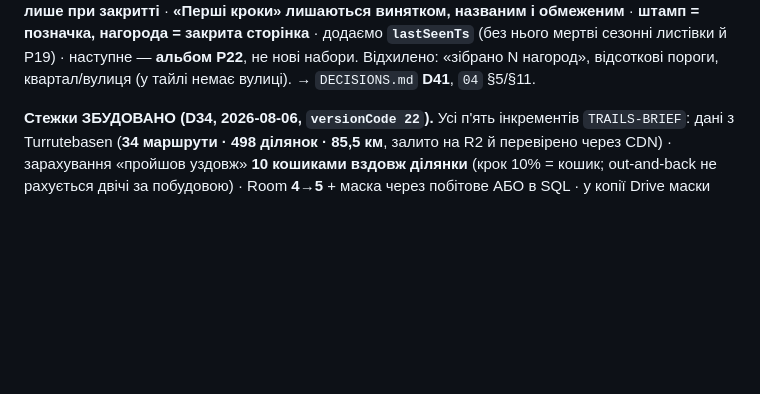
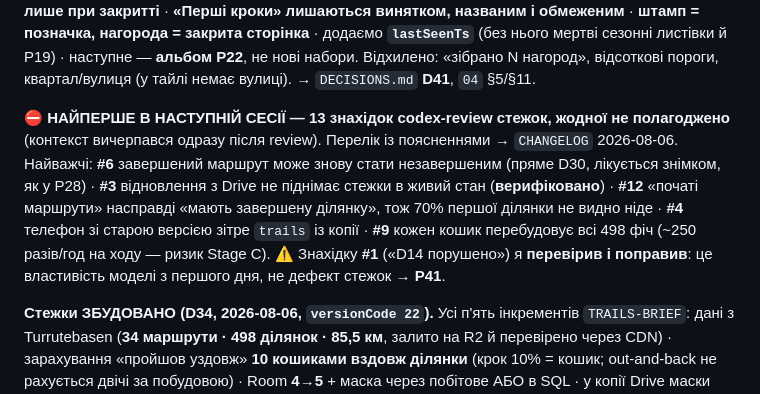
Before and after one commit to semden-info/streif-docs, a Markdown page: AGENTS.md, the part around the change. GitHub-like rendering; blank space fills up the shorter version.

Commit message:
docs(AGENTS): борг review стежок — першим рядком статусу
Щоб нова сесія не почала з нової роботи, не побачивши 13 незакритих знахідок.

Co-Authored-By: Claude Opus 5 <noreply@anthropic.com>

```diff
--- a/AGENTS.md
+++ b/AGENTS.md
@@ -70,6 +70,8 @@
 **Планування за конкурентним аналізом (2026-06-27, деталі — `08`/`09`/`DECISIONS.md`).** З огляду 20 аналогів: ніша «розкривання повністю видимої мапи за типом об'єкта» у Норвегії **вільна**; найближчий конкурент за гейміфікацією — DNT/UT (SjekkUT); фандинг-прецедент — Sparebanken Møre→StikkUT (2 млн kr). Нові ухвалені: **D26** deferred auth (логін після цінності), **D27** POI «цікаві місця» (читати з відкритих даних → особисті локальні нотатки → публічні відгуки v2) — у природному шарі, **D28** мінімалістична візуальна мова (контурні іконки колір-за-типом, без перевантаження, collect/unlock **без абстрактного score**), **D29** UX точності GPS (не розкривати тихо), **D30** захист від ретроактиву. Топ-болі жанру (наш «не наступити») → `09` §11.
 
 **Нагорода = ЗАКРИТТЯ НАБОРУ (D41, 2026-07-31).** Єдине правило, з якого виводяться всі колекції: не за дію, не за кількість; складність виражає структура набору (D13). ⚠️ **Механізм уже збудований і живе в тестовій збірці** (`ui/Collections.kt`, секція «Samlinger»): набори генеруються **правилом** (`CollectionRules`, масштаб 5..1000), назви `bt`-кодів — зі згенерованого `bygningstype.json`, **ручної курації не потрібно**; знімок знаменника, «бонус після закриття», гард видимості й чесність про покриття кодами — теж уже в коді. Сім ухвал однією сесією: **`capped ×2` знято** (стеля-множник суперечила «rarity ніколи не множник»; 112 `bt`-кодів виражають рідкість структурою) · **бейдж «Balansert utforsker» викинуто** (баланс — співвідношення, не закриття) · заморозка складу — **лише при закритті** · **«Перші кроки» лишаються винятком, названим і обмеженим** · **штамп = позначка, нагорода = закрита сторінка** · додаємо **`lastSeenTs`** (без нього мертві сезонні листівки й P19) · наступне — **альбом P22**, не нові набори. Відхилено: «зібрано N нагород», відсоткові пороги, квартал/вулиця (у тайлі немає вулиці). → `DECISIONS.md` **D41**, `04` §5/§11.
+
+⛔ **НАЙПЕРШЕ В НАСТУПНІЙ СЕСІЇ — 13 знахідок codex-review стежок, жодної не полагоджено** (контекст вичерпався одразу після review). Перелік із поясненнями → `CHANGELOG` 2026-08-06. Найважчі: **#6** завершений маршрут може знову стати незавершеним (пряме D30, лікується знімком, як у P28) · **#3** відновлення з Drive не піднімає стежки в живий стан (**верифіковано**) · **#12** «початі маршрути» насправді «мають завершену ділянку», тож 70% першої ділянки не видно ніде · **#4** телефон зі старою версією зітре `trails` із копії · **#9** кожен кошик перебудовує всі 498 фіч (~250 разів/год на ходу — ризик Stage C). ⚠️ Знахідку **#1** («D14 порушено») я **перевірив і поправив**: це властивість моделі з першого дня, не дефект стежок → **P41**.
 
 **Стежки ЗБУДОВАНО (D34, 2026-08-06, `versionCode 22`).** Усі п'ять інкрементів `TRAILS-BRIEF`: дані з Turrutebasen (**34 маршрути · 498 ділянок · 85,5 км**, залито на R2 й перевірено через CDN) · зарахування «пройшов уздовж» **10 кошиками вздовж ділянки** (крок 10% = кошик; out-and-back не рахується двічі за побудовою) · Room **4→5** + маска через побітове АБО в SQL · у копії Drive маски **об'єднуються** (не «виграє новіша» — прогрес це накопичення, а не подія) · двошаровий `LineLayer` із заповненням за відсотком · картка маршруту на тап · блок у шторці. ⚠️ **У полі ще НЕ перевірено** — пороги (`CORRIDOR_M=25`, «пройдено» 8/10) взяті з голови, справжні дасть прогулянка. ⚠️ D34 «стежки лише поза містом» **не реалізовано** (немає полігонів поселень — та сама причина, що P38). ⚠️ Блок у шторці **не прив'язаний до одиниці**: у даних стежок немає тегів tettsted/kommune. → `CHANGELOG` 2026-08-06.
 
```
